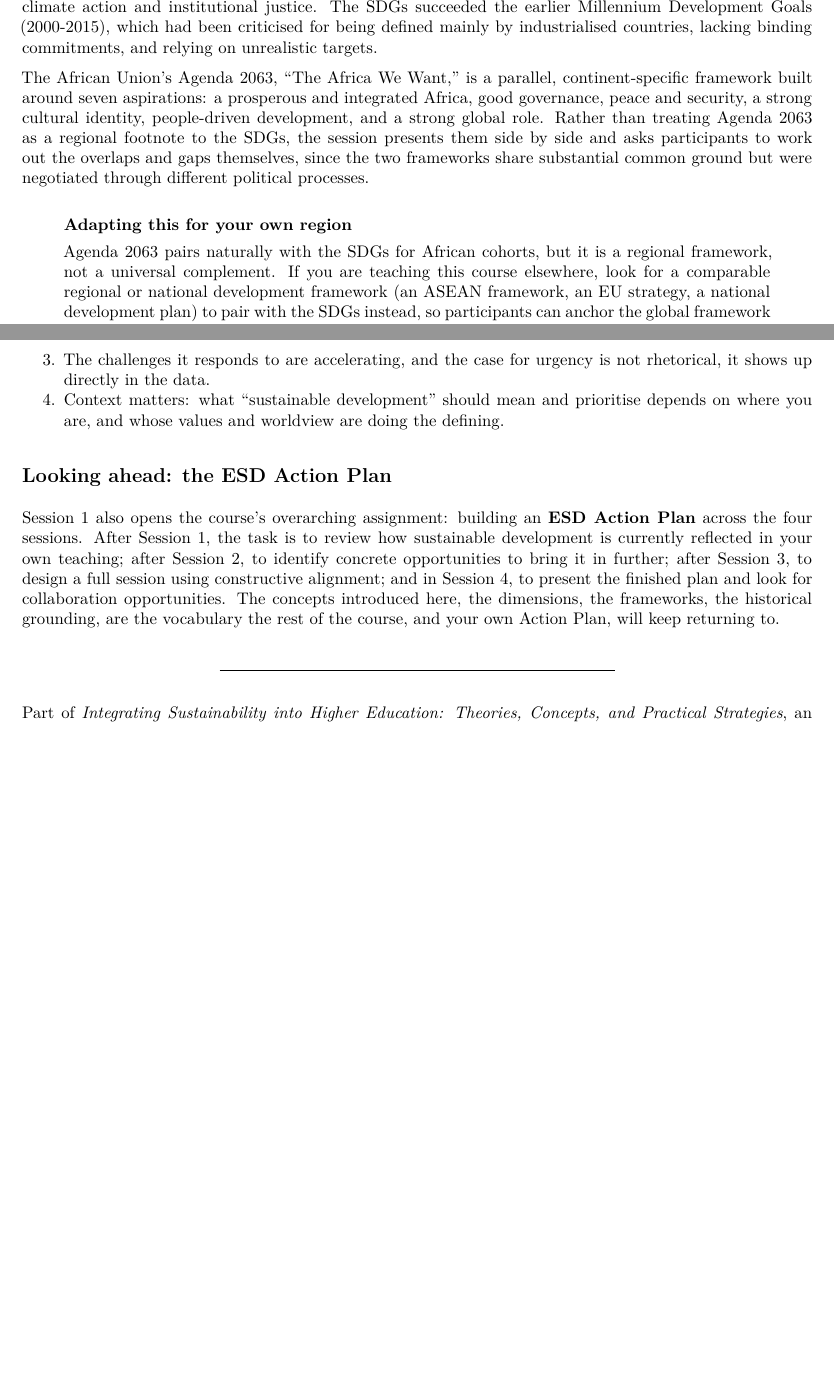
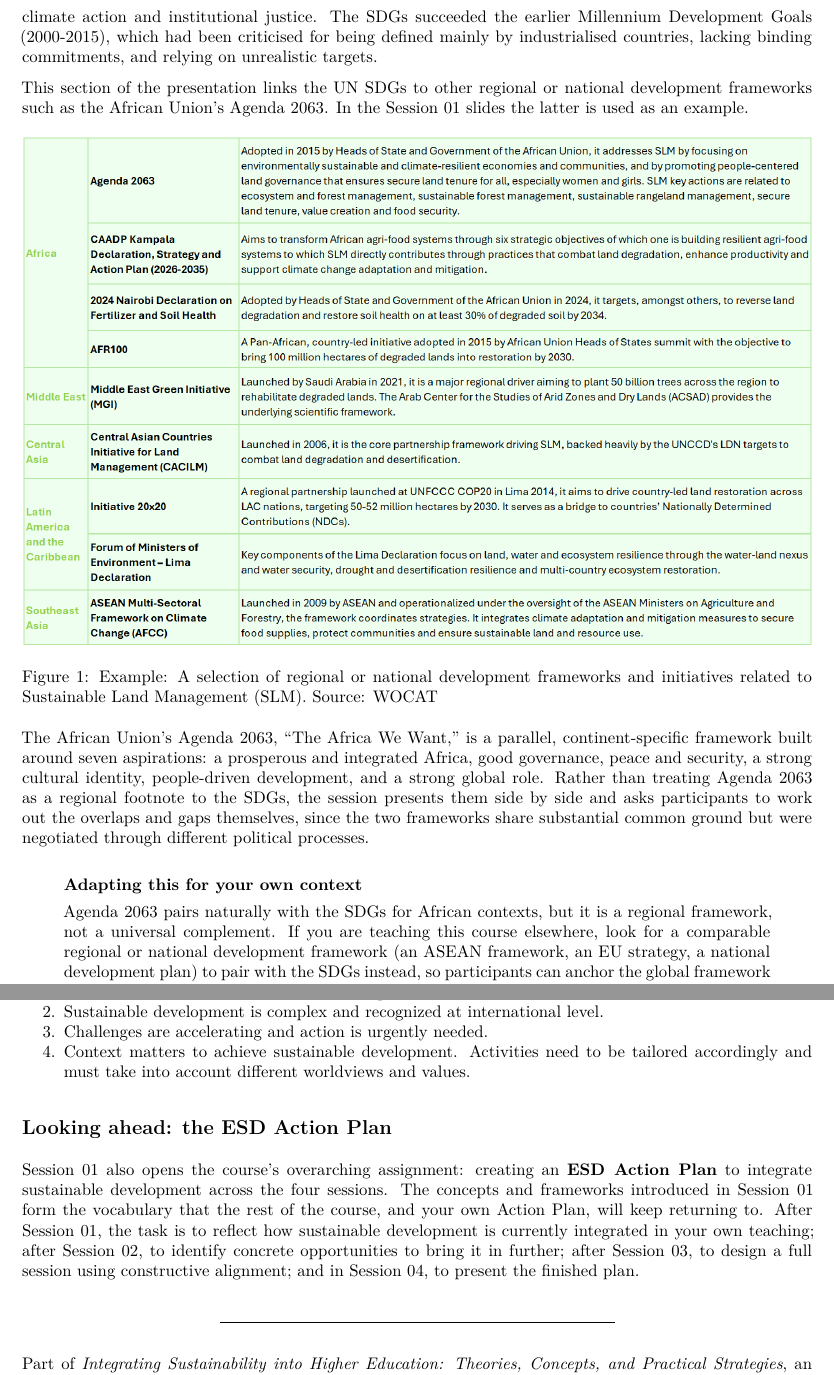
Before and after one commit to CDEteaching/IntegrateSustainabilityIntoHigherEducation_pilotcourse, a Quarto document (sessions/week-01-reader.qmd): two parts of pages 2 and 4 of 4, joined at a grey line, cut so that both start at the same text, the shorter picture padded with empty space. The pictures show the output file resources/readers/week-01-reader.pdf that the author committed with the source.

Commit message:
Version 1.0

```diff
--- a/sessions/week-01-reader.qmd
+++ b/sessions/week-01-reader.qmd
@@ -36,10 +37,13 @@ In 2015, all 193 UN member states adopted the 2030 Agenda for Sustainable Develo
+This section of the presentation links the UN SDGs to other regional or national development frameworks such as the African Union's Agenda 2063. In the Session 01 slides the latter is used as an example.
+
+![Figure 1. Example: A selection of regional or national development frameworks and initiatives related to Sustainable Land Management (SLM). Source: WOCAT](../images/session01-slm-frameworks-table.png)
 
 The African Union's Agenda 2063, "The Africa We Want," is a parallel, continent-specific framework built around seven aspirations: a prosperous and integrated Africa, good governance, peace and security, a strong cultural identity, people-driven development, and a strong global role. Rather than treating Agenda 2063 as a regional footnote to the SDGs, the session presents them side by side and asks participants to work out the overlaps and gaps themselves, since the two frameworks share substantial common ground but were negotiated through different political processes.
 
 ::: {.callout-note .localisation-note}
-**Adapting this for your own region**
+**Adapting this for your own context**
 
-Agenda 2063 pairs naturally with the SDGs for African cohorts, but it is a regional framework, not a universal complement. If you are teaching this course elsewhere, look for a comparable regional or national development framework (an ASEAN framework, an EU strategy, a national development plan) to pair with the SDGs instead, so participants can anchor the global framework in the political context they actually work in.
+Agenda 2063 pairs naturally with the SDGs for African contexts, but it is a regional framework, not a universal complement. If you are teaching this course elsewhere, look for a comparable regional or national development framework (an ASEAN framework, an EU strategy, a national development plan) to pair with the SDGs instead, so participants can anchor the global framework in the political context they actually work in.
 :::
 
 📖 Textbook: [The 2030 Agenda and the SDGs](https://cdeteaching.github.io/Basics-of-sustainability/1_understanding/1_intro.html#the-2030-agenda-and-the-sustainable-development-goals-sdgs){.material-link} · [Agenda 21: Think globally, act locally](https://cdeteaching.github.io/Basics-of-sustainability/1_understanding/1_intro.html#agenda-21-think-globally-act-locally){.material-link}
@@ -84,2 +85,0 @@ Pascual et al. (2023), drawing on work for the Intergovernmental Science-Policy
-3. The challenges it responds to are accelerating, and the case for urgency is not rhetorical, it shows up directly in the data.
-4. Context matters: what "sustainable development" should mean and prioritise depends on where you are, and whose values and worldview are doing the defining.
@@ -86,7 +87,10 @@ Pascual et al. (2023), drawing on work for the Intergovernmental Science-Policy
+2. Sustainable development is complex and recognized at international level.
+3. Challenges are accelerating and action is urgently needed.
+4. Context matters to achieve sustainable development. Activities need to be tailored accordingly and must take into account different worldviews and values.
 
 ## Looking ahead: the ESD Action Plan
 
-Session 1 also opens the course's overarching assignment: building an **ESD Action Plan** across the four sessions. After Session 1, the task is to review how sustainable development is currently reflected in your own teaching; after Session 2, to identify concrete opportunities to bring it in further; after Session 3, to design a full session using constructive alignment; and in Session 4, to present the finished plan and look for collaboration opportunities. The concepts introduced here, the dimensions, the frameworks, the historical grounding, are the vocabulary the rest of the course, and your own Action Plan, will keep returning to.
+Session 01 also opens the course's overarching assignment: creating an **ESD Action Plan** to integrate sustainable development across the four sessions. The concepts and frameworks introduced in Session 01 form the vocabulary that the rest of the course, and your own Action Plan, will keep returning to. After Session 01, the task is to reflect how sustainable development is currently integrated in your own teaching; after Session 02, to identify concrete opportunities to bring it in further; after Session 03, to design a full session using constructive alignment; and in Session 04, to present the finished plan.
 
 ---
 
```
Also changed, not shown: docs/search.json, images/session01-slm-frameworks-table.png (added), resources/readers/week-01-reader.pdf, resources/readers/week-02-reader.pdf, resources/readers/week-03-reader.pdf, resources/readers/week-04-reader.pdf, sessions/week-01-reader.qmd (12 more changed lines), 7 other files.
